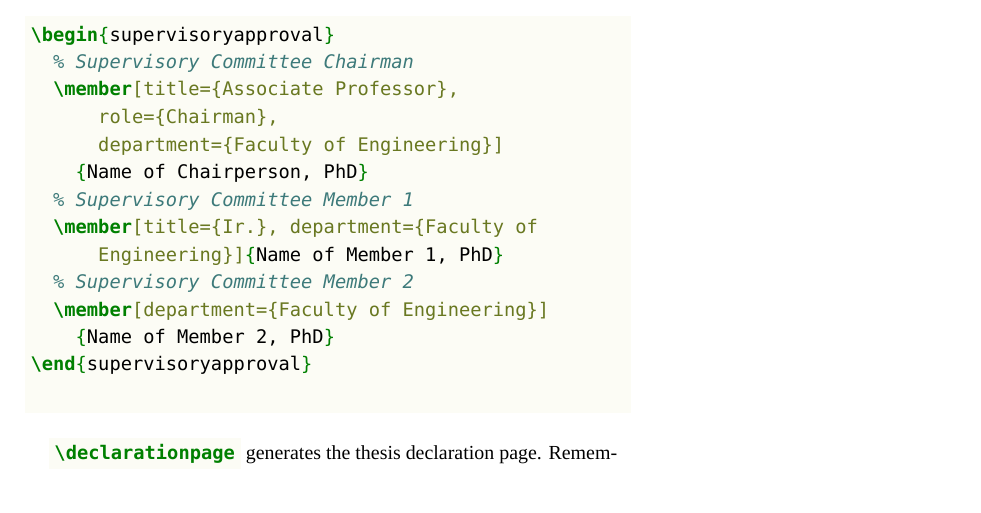
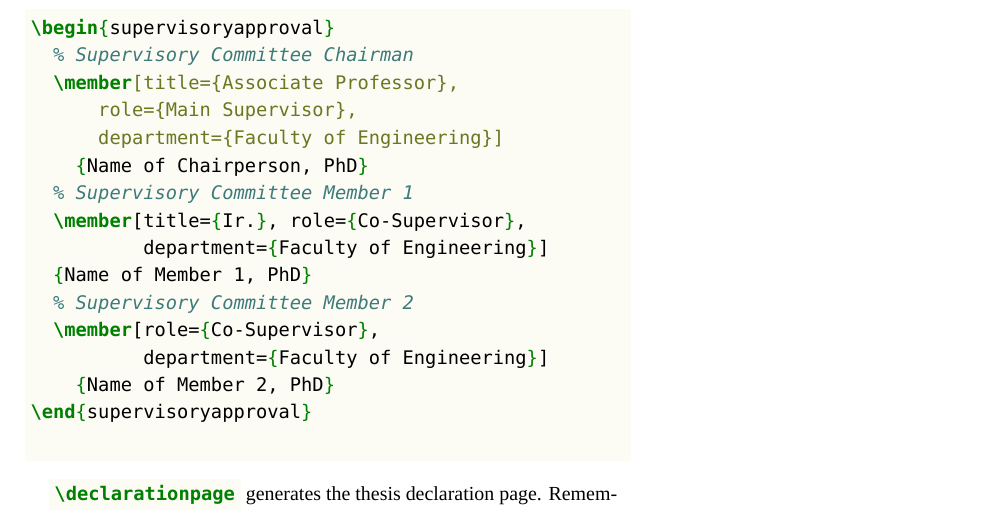
Before and after one commit to liantze/upnmthesis, a LaTeX thesis (manual/upnmthesis-manual.tex, which reads upnmthesis.cls): part of page 9 of 13, cut so that both start at the same text. Compiled offline with XeLaTeX; a missing font is replaced by an installed copy or a similar font.

Commit message:
Fixed more typos and updated manual to reflect code change

```diff
--- a/manual/upnmthesis-manual.tex
+++ b/manual/upnmthesis-manual.tex
@@ -318,12 +318,15 @@ The Supervisory Commitee approval \marginnote{The wording for Supervisory Commit
 \begin{minted}{latex}
 \begin{supervisoryapproval}
   % Supervisory Committee Chairman
-  \member[title={Associate Professor},             role={Chairman},                           department={Faculty of Engineering}]
+  \member[title={Associate Professor},             role={Main Supervisor},                           department={Faculty of Engineering}]
     {Name of Chairperson, PhD}
   % Supervisory Committee Member 1
-  \member[title={Ir.}, department={Faculty of Engineering}]{Name of Member 1, PhD}
+  \member[title={Ir.}, role={Co-Supervisor},
+          department={Faculty of Engineering}]
+  {Name of Member 1, PhD}
   % Supervisory Committee Member 2
-  \member[department={Faculty of Engineering}]
+  \member[role={Co-Supervisor},
+          department={Faculty of Engineering}]
     {Name of Member 2, PhD}
 \end{supervisoryapproval}
 
--- a/upnmthesis.cls
+++ b/upnmthesis.cls
@@ -5,7 +5,7 @@
 %% http://liantze.penguinattack.org/latextypesetting.html#upnmthesis
 %%%%%%%%%%%%
 \NeedsTeXFormat{LaTeX2e}
-\ProvidesClass{upnmthesis}[2016/04/06 LaTeX2e class for Universiti Pertahanan Nasional Malaysia (UPNM) v1.0.1.  Copyright (c) 2015--2016 Lian Tze LIM (liantze@gmail.com)]
+\ProvidesClass{upnmthesis}[2016/04/20 LaTeX2e class for Universiti Pertahanan Nasional Malaysia (UPNM) v1.0.2.  Copyright (c) 2015--2016 Lian Tze LIM (liantze@gmail.com)]
 
 \LoadClass[12pt,a4paper,oneside]{memoir}
 \RequirePackage{etoolbox}
@@ -441,7 +441,7 @@
   \MakeUppercase{\theauthor}\par%
   \vfill%
   \MakeUppercase{\@mtdegree}\par%\vspace{3\onelineskip}%
-  UNIVERSITY PERTAHANAN NASIONAL MALAYSIA
+  UNIVERSITI PERTAHANAN NASIONAL MALAYSIA
   \par\vspace{3\onelineskip}%
   \@mtsubmissionyear\par%
   \end{titlingpage*}%
@@ -455,7 +455,7 @@
   \vfill%
   \textbf{\MakeUppercase{\theauthor}}\par%
   \vfill%
-  {\justifying\noindent\sloppy Thesis submitted to \if@undergrad\else Centre for Graduate Studies,\space\fi Universiti Pertahanan Nasional Malaysia, in fulfilment for the requirements of the Degree of \@mtdegree\space(\@mtstudyfield)\par}
+  {\justifying\noindent Thesis submitted to \if@undergrad\else the Centre for Graduate Studies,\space\fi Universiti Pertahanan Nasional Malaysia, in fulfilment of the requirements for the Degree of \@mtdegree\space(\@mtstudyfield)\par}
   %\vfill
   \@mtsubmissionmonth\space\@mtsubmissionyear\par%
   \end{titlingpage*}%
@@ -533,7 +533,7 @@
       \global\toggletrue{approvaladded}%
     }{}%
     \SingleSpacing%
-    I certify that an Examination Committee has met on \textbf{\@mtvivadate} to conduct the final examination of \textbf{\theauthor} on his (or her) degree thesis entitled \textbf{`\thetitle'}. The committee recommends that the student be awared the \@mtdegree.\par
+    I certify that an Examination Committee has met on \textbf{\@mtvivadate} to conduct the final examination of \textbf{\theauthor} on his (or her) degree thesis entitled \textbf{`\thetitle'}. The committee recommends that the student be awarded the \@mtdegree\space(\@mtstudyfield).\par
     Members of the Examination Committee were as follows.\par
     \committee
   }{
@@ -554,7 +554,7 @@
   \if@undergrad%
     This thesis was submitted to the \@mtfaculty, Universiti Pertahanan Nasional Malaysia and has been accepted as partial fulfillment of the requirement for the Bachelor's degree in \textbf{\@mtstudyfield}. %
   \else%
-    This thesis was submitted to the Senate of Universiti Pertahanan Nasional Malaysia and has been accepted as fulfillment of the requirement for the \textbf{\@mtdegree}.%
+    This thesis was submitted to the Senate of Universiti Pertahanan Nasional Malaysia and has been accepted as fulfillment of the requirement for the degree of \textbf{\@mtdegree\space(\@mtstudyfield)}. %
   \fi
   The members of the Supervisory Committee were as follows.\par
   \committee
```
Also changed, not shown: sample-thesis.tex (+4 -4 lines), CHANGELOG.txt, manual/upnmthesis-manual.pdf, sample-thesis.pdf (deleted).
